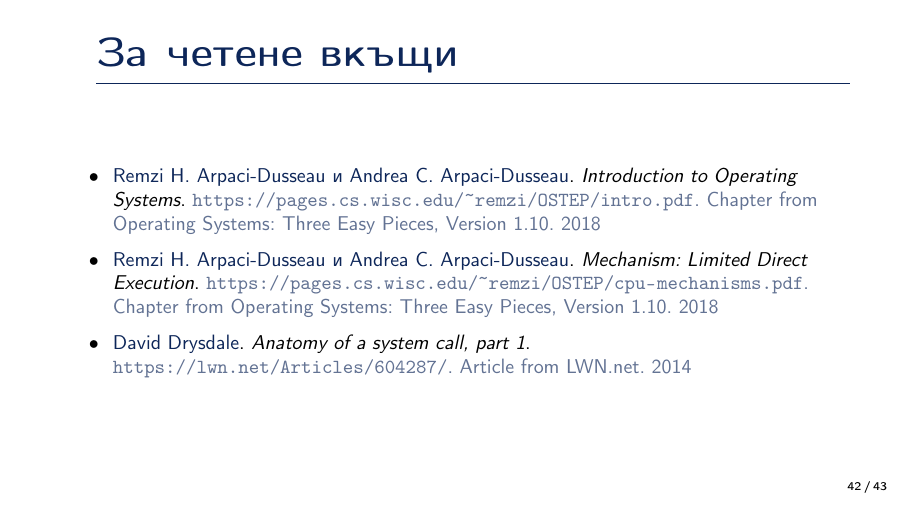
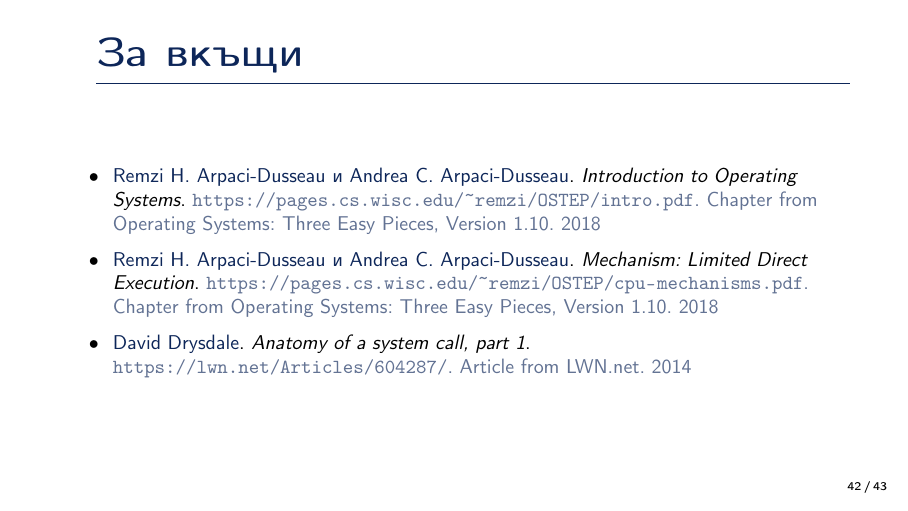
Before and after one commit to os-tues/os-tues-2026-2027-11a, LaTeX slides (theory/02-os-introduction/src/02-os-introduction__presentation.tex): page 43 of 44. Compiled offline with pdfLaTeX.

Commit message:
docs(02-os-introduction): retitle the reading slide "За вкъщи"
The last slide, "За четене вкъщи", is now "За вкъщи", the same as in
the first lecture.

```diff
--- a/theory/02-os-introduction/src/02-os-introduction__presentation.tex
+++ b/theory/02-os-introduction/src/02-os-introduction__presentation.tex
@@ -573,7 +573,7 @@
   \end{itemize}
 \end{frame}
 
-\begin{frame}{За четене вкъщи}
+\begin{frame}{За вкъщи}
   \footnotesize
   \begin{itemize}[<1->]
     \item \textcolor{tuesnavy}{Remzi H. Arpaci-Dusseau и Andrea C. Arpaci-Dusseau}.
```
Also changed, not shown: theory/02-os-introduction/02-os-introduction__presentation-segmented.pdf, theory/02-os-introduction/02-os-introduction__presentation.pdf.
